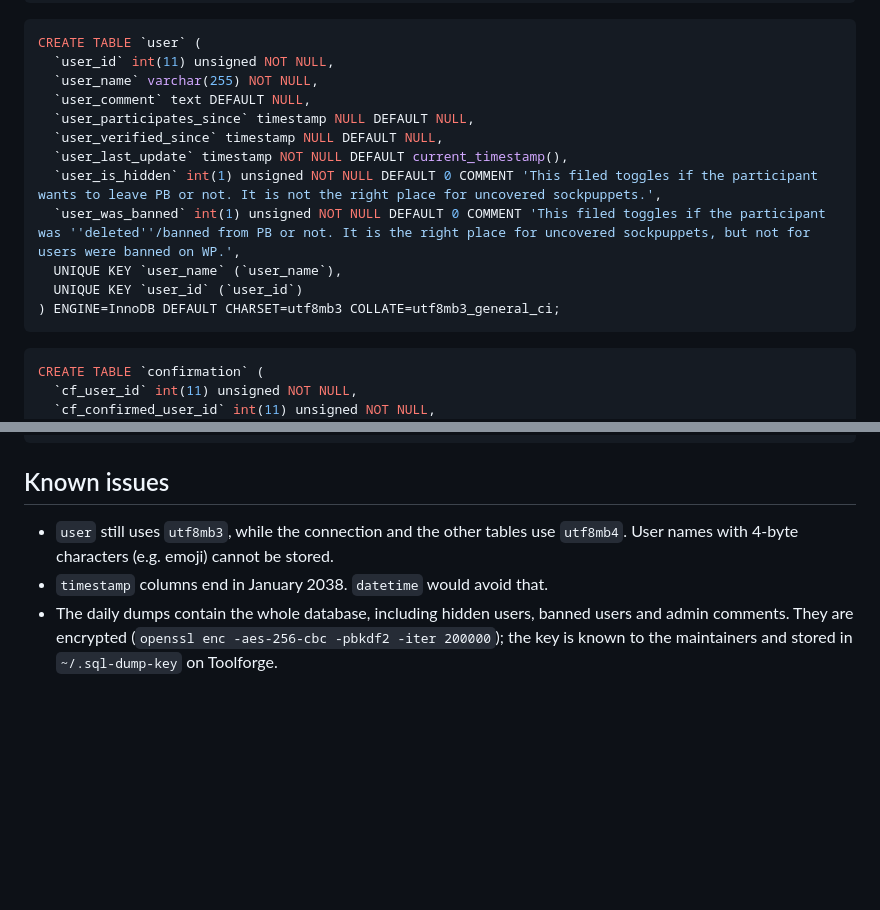
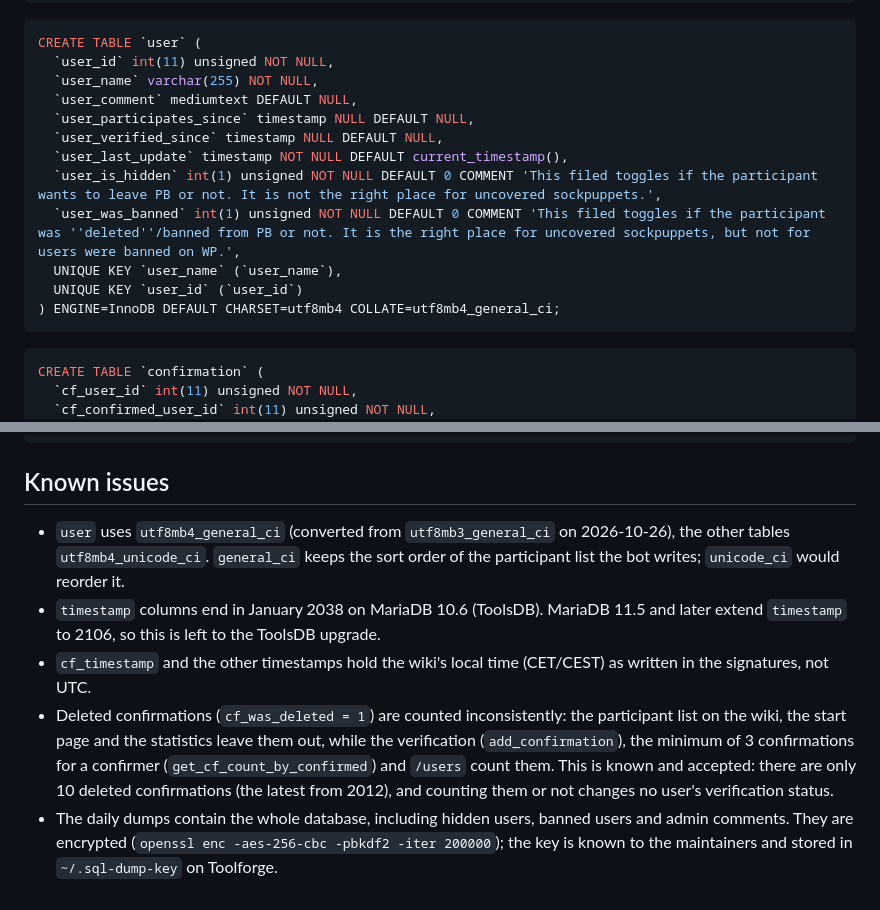
Before and after one commit to tool-labs/pb, a Markdown page: sql/schema.md, 2 parts joined by grey strips. Drawn GitHub-style; blank space fills up the shorter version.

Commit message:
schema.md: user table is utf8mb4 now, document timestamps and deleted-confirmation counting
Co-Authored-By: Claude Opus 5.5 <noreply@anthropic.com>

````diff
--- a/sql/schema.md
+++ b/sql/schema.md
@@ -103,7 +103,7 @@ DROP TABLE IF EXISTS `user`;
 CREATE TABLE `user` (
   `user_id` int(11) unsigned NOT NULL,
   `user_name` varchar(255) NOT NULL,
-  `user_comment` text DEFAULT NULL,
+  `user_comment` mediumtext DEFAULT NULL,
   `user_participates_since` timestamp NULL DEFAULT NULL,
   `user_verified_since` timestamp NULL DEFAULT NULL,
   `user_last_update` timestamp NOT NULL DEFAULT current_timestamp(),
@@ -111,7 +111,7 @@ CREATE TABLE `user` (
   `user_was_banned` int(1) unsigned NOT NULL DEFAULT 0 COMMENT 'This filed toggles if the participant was ''deleted''/banned from PB or not. It is the right place for uncovered sockpuppets, but not for users were banned on WP.',
   UNIQUE KEY `user_name` (`user_name`),
   UNIQUE KEY `user_id` (`user_id`)
-) ENGINE=InnoDB DEFAULT CHARSET=utf8mb3 COLLATE=utf8mb3_general_ci;
+) ENGINE=InnoDB DEFAULT CHARSET=utf8mb4 COLLATE=utf8mb4_general_ci;
 ```
 
 ```sql
@@ -141,9 +141,18 @@ CREATE TABLE `stats_confirmations_by_month` (
 
 ## Known issues
 
-* `user` still uses `utf8mb3`, while the connection and the other tables use `utf8mb4`. User names
-  with 4-byte characters (e.g. emoji) cannot be stored.
-* `timestamp` columns end in January 2038. `datetime` would avoid that.
+* `user` uses `utf8mb4_general_ci` (converted from `utf8mb3_general_ci` on 2026-10-26), the other tables
+  `utf8mb4_unicode_ci`. `general_ci` keeps the sort order of the participant list the bot writes;
+  `unicode_ci` would reorder it.
+* `timestamp` columns end in January 2038 on MariaDB 10.6 (ToolsDB). MariaDB 11.5 and later extend
+  `timestamp` to 2106, so this is left to the ToolsDB upgrade.
+* `cf_timestamp` and the other timestamps hold the wiki's local time (CET/CEST) as written in the
+  signatures, not UTC.
+* Deleted confirmations (`cf_was_deleted = 1`) are counted inconsistently: the participant list on the
+  wiki, the start page and the statistics leave them out, while the verification (`add_confirmation`),
+  the minimum of 3 confirmations for a confirmer (`get_cf_count_by_confirmed`) and `/users` count them.
+  This is known and accepted: there are only 10 deleted confirmations (the latest from 2012), and counting
+  them or not changes no user's verification status.
 * The daily dumps contain the whole database, including hidden users, banned users and admin comments.
   They are encrypted (`openssl enc -aes-256-cbc -pbkdf2 -iter 200000`); the key is known to the
   maintainers and stored in `~/.sql-dump-key` on Toolforge.
````
